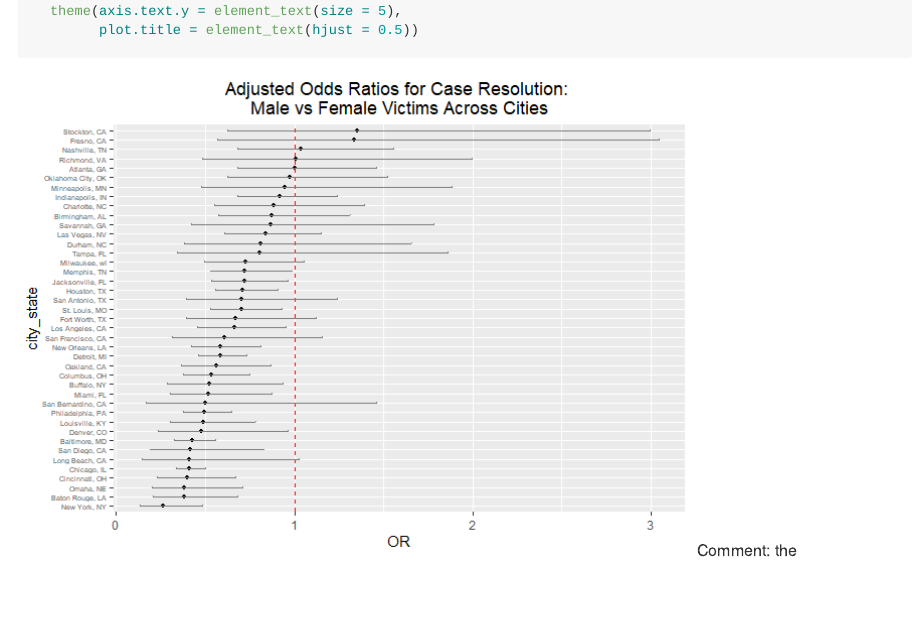
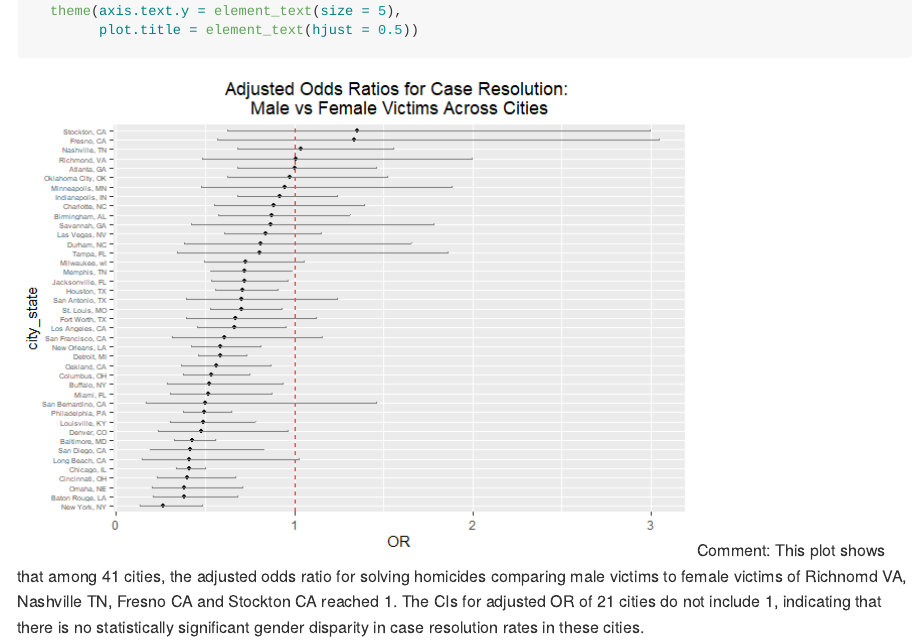
Before and after one commit to PrimeLunchbox/p8105_hw6_yl6109, an R Markdown document (p8105_hw6_yl6109.Rmd): the page in a window 1100 px wide, from 1720 px down. The pictures show the output file p8105_hw6_yl6109.md that the author committed with the source, drawn offline in the style of GitHub.

Commit message:
problem 1 comments added

````diff
--- a/p8105_hw6_yl6109.Rmd
+++ b/p8105_hw6_yl6109.Rmd
@@ -81,4 +81,4 @@ Male vs Female Victims Across Cities") +
   theme(axis.text.y = element_text(size = 5),
         plot.title = element_text(hjust = 0.5))
 ```
-Comment: the
+Comment: This plot shows that among 41 cities, the adjusted odds ratio for solving homicides comparing male victims to female victims of Richnomd VA, Nashville TN, Fresno CA and Stockton CA reached 1. The CIs for adjusted OR of 21 cities do not include 1, indicating that there is no statistically significant gender disparity in case resolution rates in these cities.
````
Also changed, not shown: p8105_hw6_yl6109.md.
